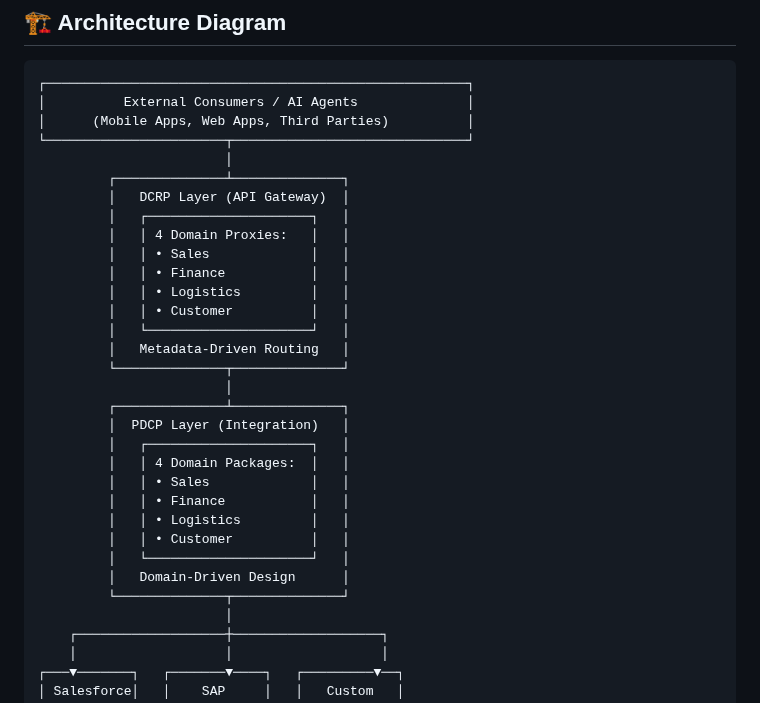
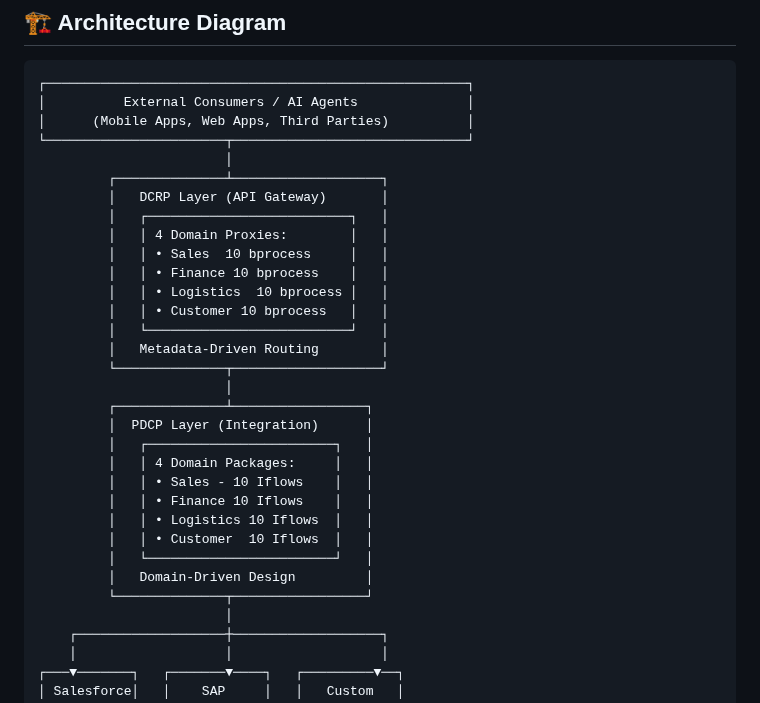
Before and after one commit to rhviana/sdia, a Markdown page: README.md, the part around the change. GitHub-like rendering.

```diff
--- a/README.md
+++ b/README.md
@@ -54,29 +54,29 @@ Backend integration consolidation pattern that organizes integration artifacts b
 │      (Mobile Apps, Web Apps, Third Parties)          │
 └───────────────────────┬──────────────────────────────┘
                         │
-         ┌──────────────┴──────────────┐
-         │   DCRP Layer (API Gateway)  │
-         │   ┌─────────────────────┐   │
-         │   │ 4 Domain Proxies:   │   │
-         │   │ • Sales             │   │
-         │   │ • Finance           │   │
-         │   │ • Logistics         │   │
-         │   │ • Customer          │   │
-         │   └─────────────────────┘   │
-         │   Metadata-Driven Routing   │
-         └──────────────┬──────────────┘
+         ┌──────────────┴───────────────────┐
+         │   DCRP Layer (API Gateway)       │
+         │   ┌──────────────────────────┐   │
+         │   │ 4 Domain Proxies:        │   │
+         │   │ • Sales  10 bprocess     │   │
+         │   │ • Finance 10 bprocess    │   │
+         │   │ • Logistics  10 bprocess │   │
+         │   │ • Customer 10 bprocess   │   │
+         │   └──────────────────────────┘   │
+         │   Metadata-Driven Routing        │
+         └──────────────┬───────────────────┘
                         │
-         ┌──────────────┴──────────────┐
-         │  PDCP Layer (Integration)   │
-         │   ┌─────────────────────┐   │
-         │   │ 4 Domain Packages:  │   │
-         │   │ • Sales             │   │
-         │   │ • Finance           │   │
-         │   │ • Logistics         │   │
-         │   │ • Customer          │   │
-         │   └─────────────────────┘   │
-         │   Domain-Driven Design      │
-         └──────────────┬──────────────┘
+         ┌──────────────┴─────────────────┐
+         │  PDCP Layer (Integration)      │
+         │   ┌────────────────────────┐   │
+         │   │ 4 Domain Packages:     │   │
+         │   │ • Sales - 10 Iflows    │   │
+         │   │ • Finance 10 Iflows    │   │
+         │   │ • Logistics 10 Iflows  │   │
+         │   │ • Customer  10 Iflows  │   │
+         │   └────────────────────────┘   │
+         │   Domain-Driven Design         │
+         └──────────────┬─────────────────┘
                         │
     ┌───────────────────┼───────────────────┐
     │                   │                   │
```
